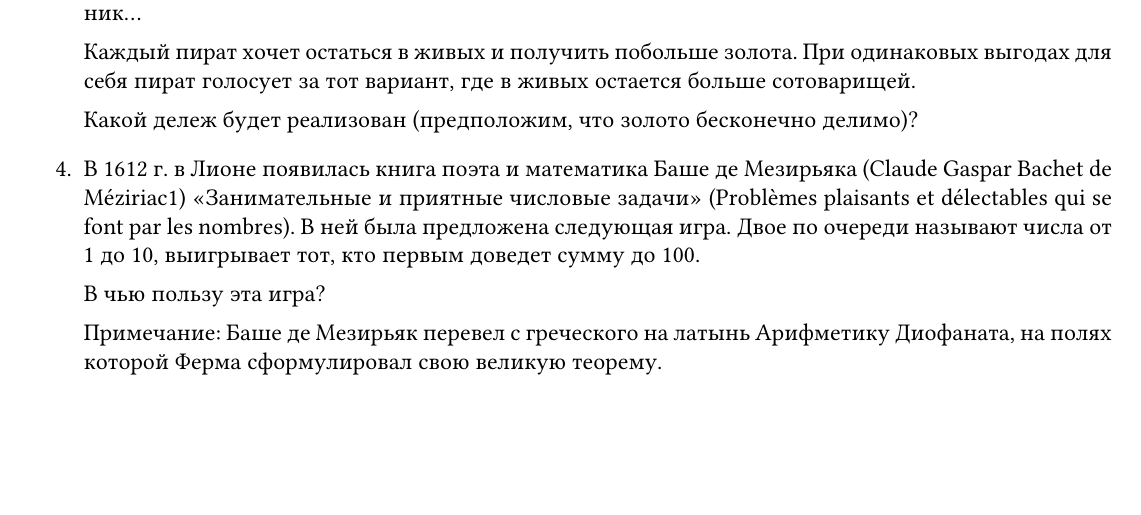
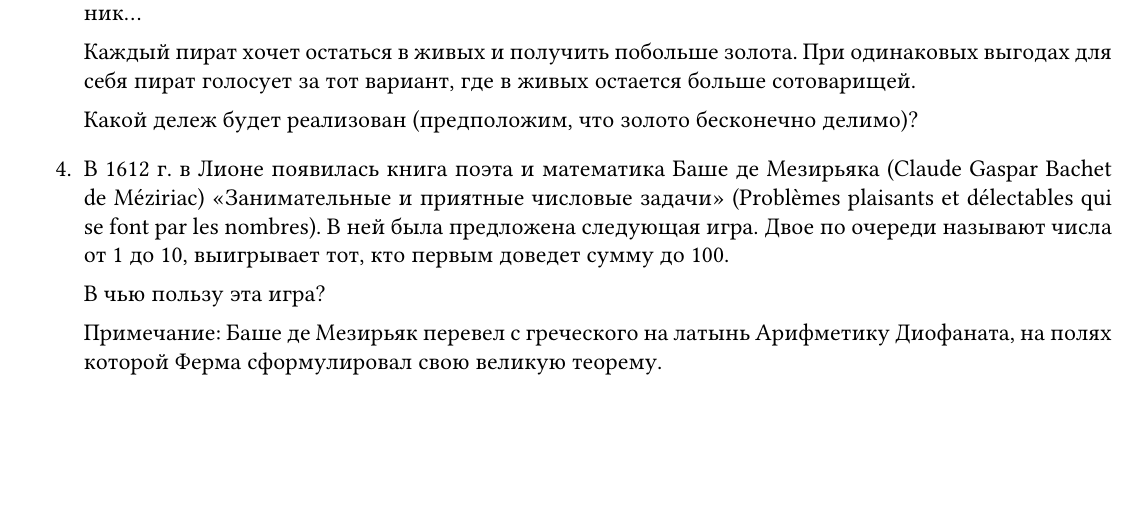
Before and after one commit to bdemeshev/tiger_problems_23, a LaTeX document (games_1/games_1.tex): part of the page, cut so that both start at the same text. Compiled offline with XeLaTeX.

Commit message:
remove 1

```diff
--- a/games_1/games_1.tex
+++ b/games_1/games_1.tex
@@ -147,7 +147,7 @@
    Какой дележ будет реализован (предположим, что золото бесконечно делимо)?
 
    \item В 1612 г. в Лионе появилась книга поэта и математика Баше де Мезирьяка (Claude Gaspar Bachet
-   de Méziriac1) «Занимательные и приятные числовые задачи» (Problèmes plaisants et délectables qui
+   de Méziriac) «Занимательные и приятные числовые задачи» (Problèmes plaisants et délectables qui
    se font par les nombres). В ней была предложена следующая игра. Двое по очереди называют числа
    от 1 до 10, выигрывает тот, кто первым доведет сумму до 100.
 
```
Also changed, not shown: games_1/games_1.pdf.
